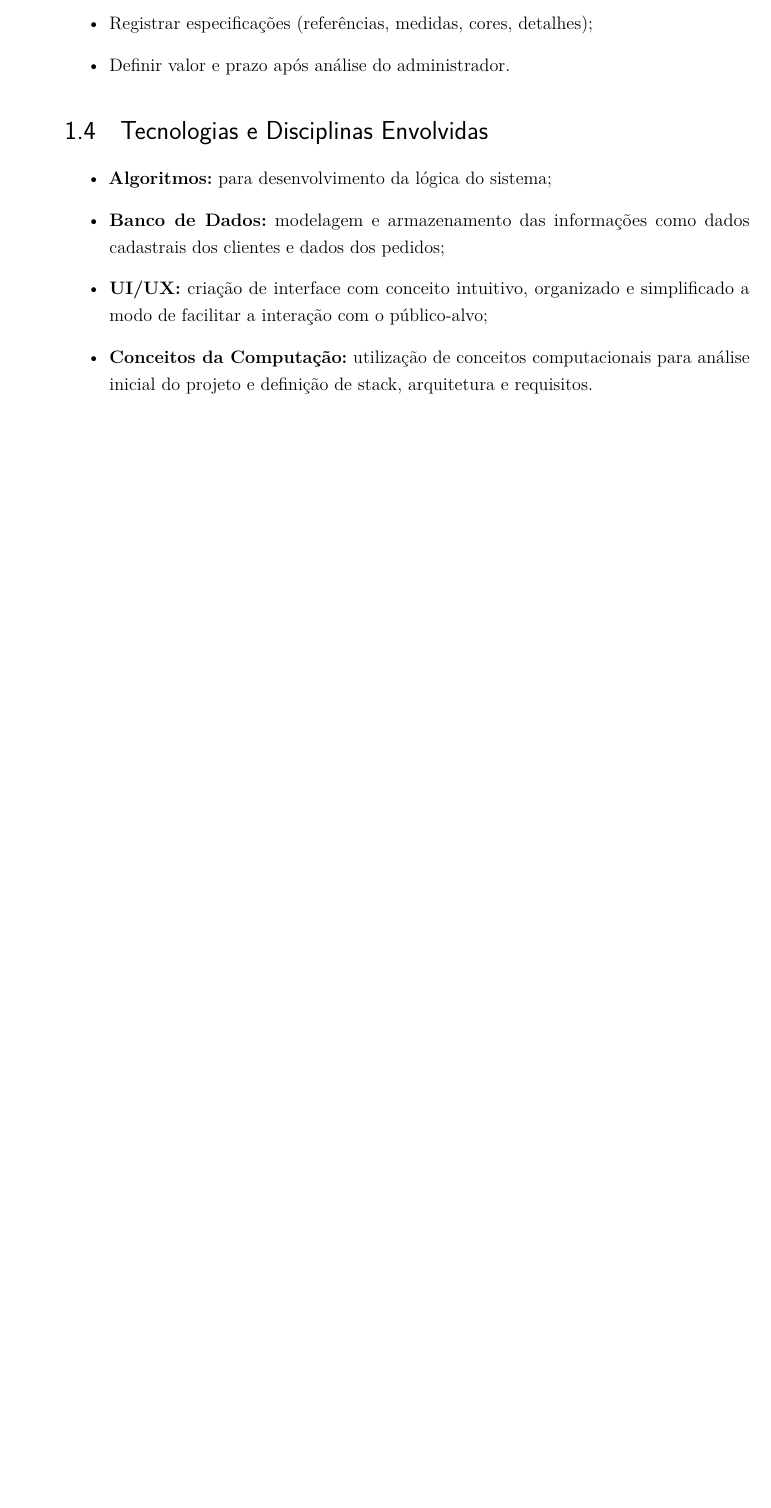
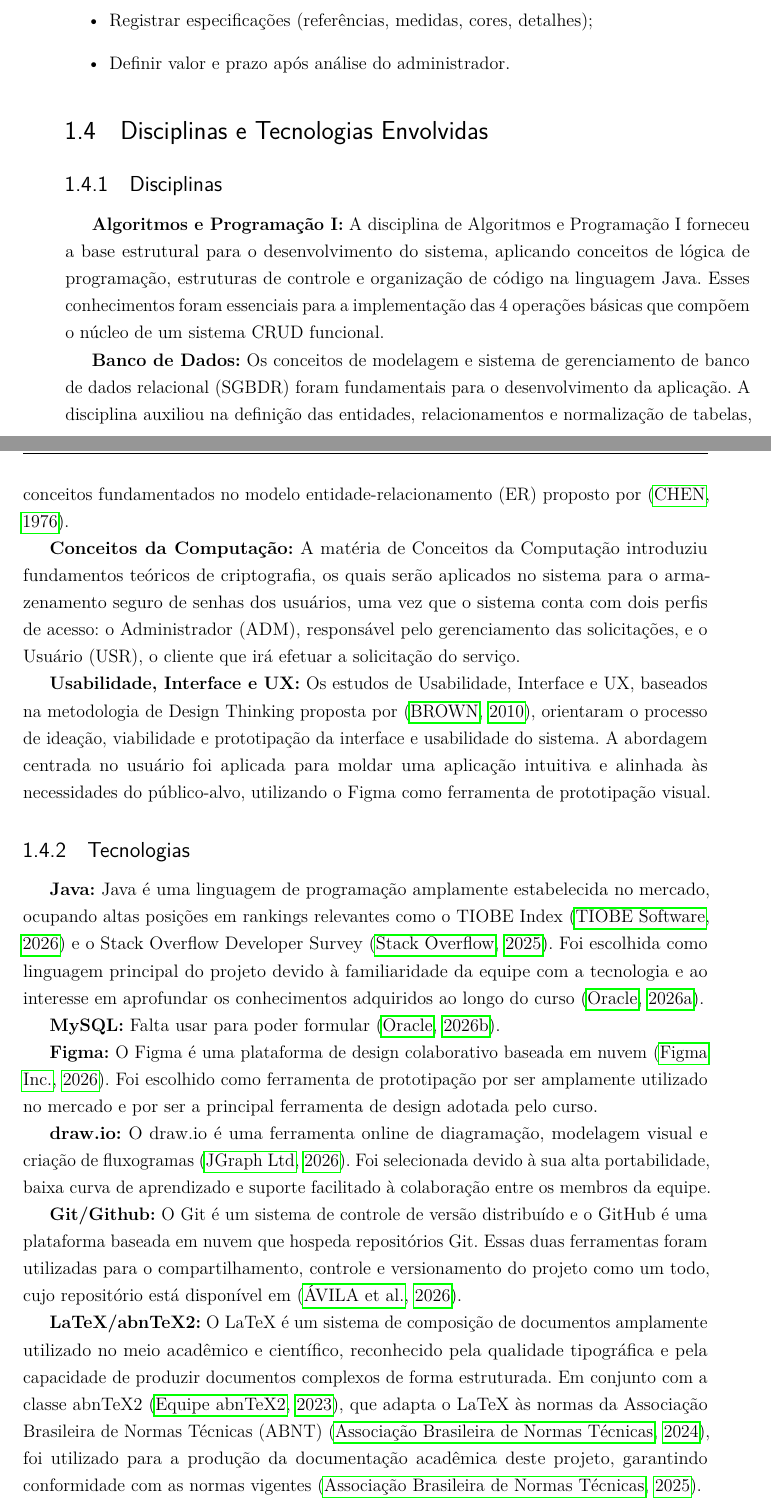
Before and after one commit to Sunnycidal/ProjetoIntegrador, a LaTeX thesis (Semestre_I/docs/main.tex, which reads Semestre_I/docs/caps/cap1.tex): part of page 7 of 9 before the commit and two parts of pages 7 and 8 of 9 after it, the two joined at a grey line, cut so that both start at the same text, the shorter picture padded with empty space. Compiled offline with pdfLaTeX.

Commit message:
adiciona conteudo cap1 disciplinas e tecnologias

```diff
--- a/Semestre_I/docs/caps/cap1.tex
+++ b/Semestre_I/docs/caps/cap1.tex
@@ -22,16 +22,77 @@ e profissionalismo.
     \item Definir valor e prazo após análise do administrador.
 \end{itemize}
 
-\section{Tecnologias e Disciplinas Envolvidas}
-\begin{itemize}
-    \item \textbf{Algoritmos:} para desenvolvimento da lógica do sistema;
 
-    \item \textbf{Banco de Dados:} modelagem e armazenamento das informações
-    como dados cadastrais dos clientes e dados dos pedidos;
+\section{Disciplinas e Tecnologias Envolvidas}
 
-    \item \textbf{UI/UX:} criação de interface com conceito intuitivo,
-    organizado e simplificado a modo de facilitar a interação com o público-alvo;
+\subsection{Disciplinas}
 
-    \item \textbf{Conceitos da Computação:} utilização de conceitos computacionais
-    para análise inicial do projeto e definição de stack, arquitetura e requisitos.
-\end{itemize}
+\textbf{Algoritmos e Programação I:}
+A disciplina de Algoritmos e Programação I forneceu a base estrutural
+para o desenvolvimento do sistema, aplicando conceitos de lógica de
+programação, estruturas de controle e organização de código na linguagem
+Java. Esses conhecimentos foram essenciais para a implementação das 4
+operações básicas que compõem o núcleo de um sistema CRUD funcional.
+
+\textbf{Banco de Dados:}
+Os conceitos de modelagem e sistema de gerenciamento de banco de dados
+relacional (SGBDR) foram fundamentais para o desenvolvimento da aplicação.
+A disciplina auxiliou na definição das entidades, relacionamentos e
+normalização de tabelas, conceitos fundamentados no modelo
+entidade-relacionamento (ER) proposto por~\cite{chen1976}.
+
+\textbf{Conceitos da Computação:}
+A matéria de Conceitos da Computação introduziu fundamentos teóricos de
+criptografia, os quais serão aplicados no sistema para o armazenamento
+seguro de senhas dos usuários, uma vez que o sistema conta com dois perfis
+de acesso: o Administrador (ADM), responsável pelo gerenciamento das
+solicitações, e o Usuário (USR), o cliente que irá efetuar a solicitação
+do serviço.
+
+\textbf{Usabilidade, Interface e UX:}
+Os estudos de Usabilidade, Interface e UX, baseados na metodologia de
+Design Thinking proposta por~\cite{brown2010}, orientaram o processo de
+ideação, viabilidade e prototipação da interface e usabilidade do sistema.
+A abordagem centrada no usuário foi aplicada para moldar uma aplicação
+intuitiva e alinhada às necessidades do público-alvo, utilizando o Figma
+como ferramenta de prototipação visual.
+
+\subsection{Tecnologias}
+
+\textbf{Java:}
+Java é uma linguagem de programação amplamente estabelecida no mercado,
+ocupando altas posições em rankings relevantes como o TIOBE Index~\cite{tiobe}
+e o Stack Overflow Developer Survey~\cite{stackoverflow_survey}.
+Foi escolhida como linguagem principal do projeto devido à familiaridade
+da equipe com a tecnologia e ao interesse em aprofundar os conhecimentos
+adquiridos ao longo do curso~\cite{java}.
+
+\textbf{MySQL:}
+Falta usar para poder formular~\cite{mysql}.
+
+\textbf{Figma:}
+O Figma é uma plataforma de design colaborativo baseada em nuvem~\cite{figma}.
+Foi escolhido como ferramenta de prototipação por ser amplamente utilizado
+no mercado e por ser a principal ferramenta de design adotada pelo curso.
+
+\textbf{draw.io:}
+O draw.io é uma ferramenta online de diagramação, modelagem visual
+e criação de fluxogramas~\cite{drawio}. Foi selecionada devido à
+sua alta portabilidade, baixa curva de aprendizado e suporte
+facilitado à colaboração entre os membros da equipe.
+
+\textbf{Git/Github:}
+O Git é um sistema de controle de versão distribuído e o GitHub é
+uma plataforma baseada em nuvem que hospeda repositórios Git. Essas
+duas ferramentas foram utilizadas para o compartilhamento, controle
+e versionamento do projeto como um todo, cujo repositório está
+disponível em~\cite{repo}.
+
+\textbf{LaTeX/abnTeX2:}
+O LaTeX é um sistema de composição de documentos amplamente utilizado
+no meio acadêmico e científico, reconhecido pela qualidade tipográfica
+e pela capacidade de produzir documentos complexos de forma estruturada.
+Em conjunto com a classe abnTeX2~\cite{abntex2}, que adapta o LaTeX às
+normas da Associação Brasileira de Normas Técnicas (ABNT)~\cite{abnt14724},
+foi utilizado para a produção da documentação acadêmica deste projeto,
+garantindo conformidade com as normas vigentes~\cite{abnt6023}.
--- a/Semestre_I/docs/main.tex
+++ b/Semestre_I/docs/main.tex
@@ -19,7 +19,7 @@
 \usepackage{xcolor}                              % suporte a cores
 
 \usepackage[brazilian,hyperpageref]{backref}     % quais pág. cada referência foi citada
-\usepackage[num]{abntex2cite}                    % citações no padrão ABNT (autor-data)
+\usepackage[alf]{abntex2cite}                    % citações no padrão ABNT (autor-data)
 
 
 %% % % % % % % % % % % % % % % % % % % % % % % % % PACOTE LISTINGS (p/ exibir código-fonte java)
```
Also changed, not shown: Semestre_I/docs/referencias.bib (+21 -19 lines), README.md, Semestre_I/docs/main.pdf, Semestre_I/docs/main.tex (2 more changed lines).
